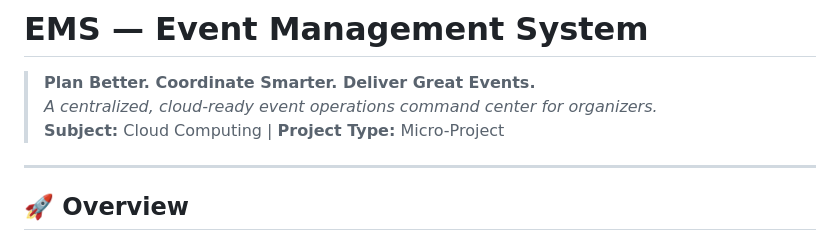
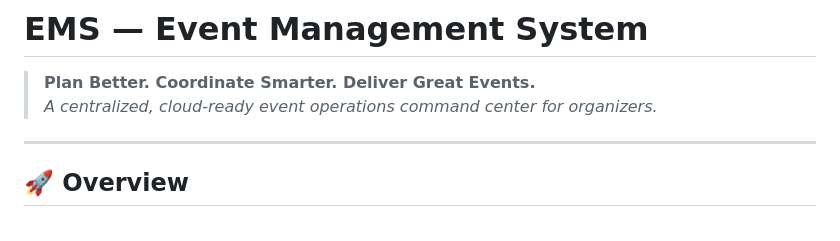
Before and after one commit to chiragroshan18/ems, a Markdown page: README.md, the part around the change. Drawn GitHub-style.

```diff
--- a/README.md
+++ b/README.md
@@ -2,7 +2,7 @@
 
 > **Plan Better. Coordinate Smarter. Deliver Great Events.**
 > *A centralized, cloud-ready event operations command center for organizers.*
-> **Subject:** Cloud Computing | **Project Type:** Micro-Project
+
 
 ---
 
```
